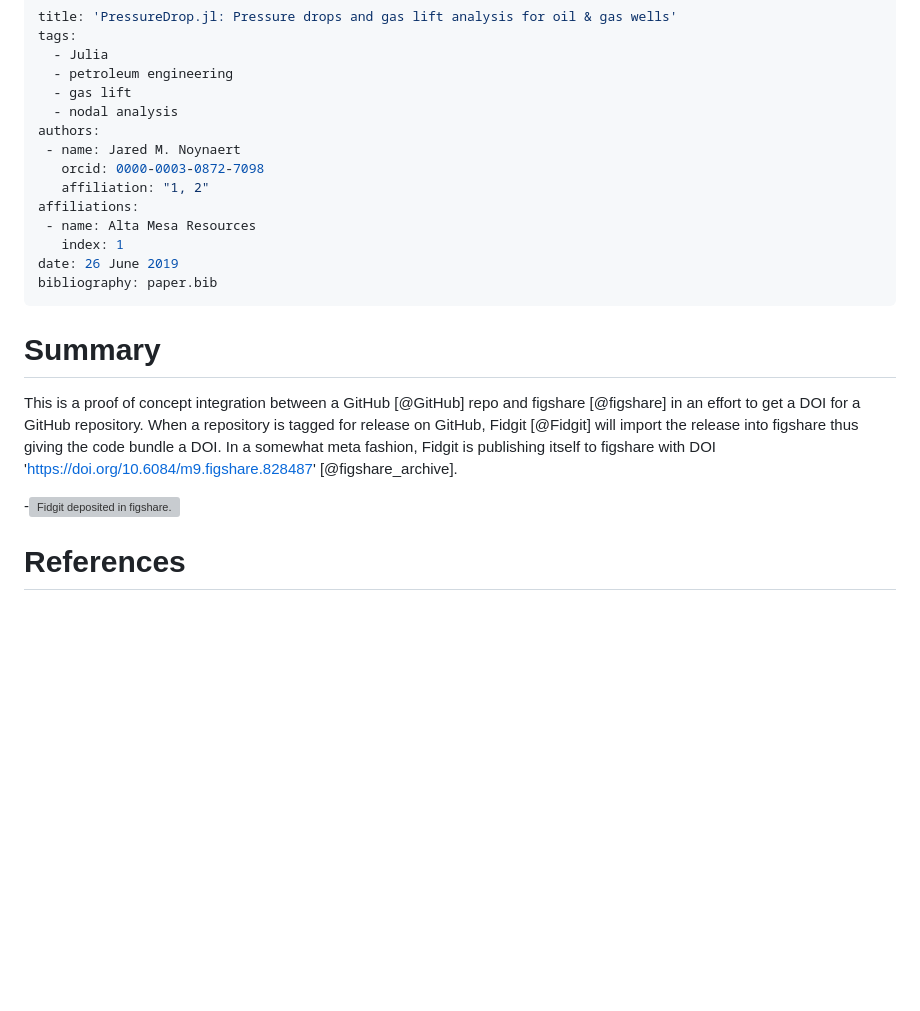
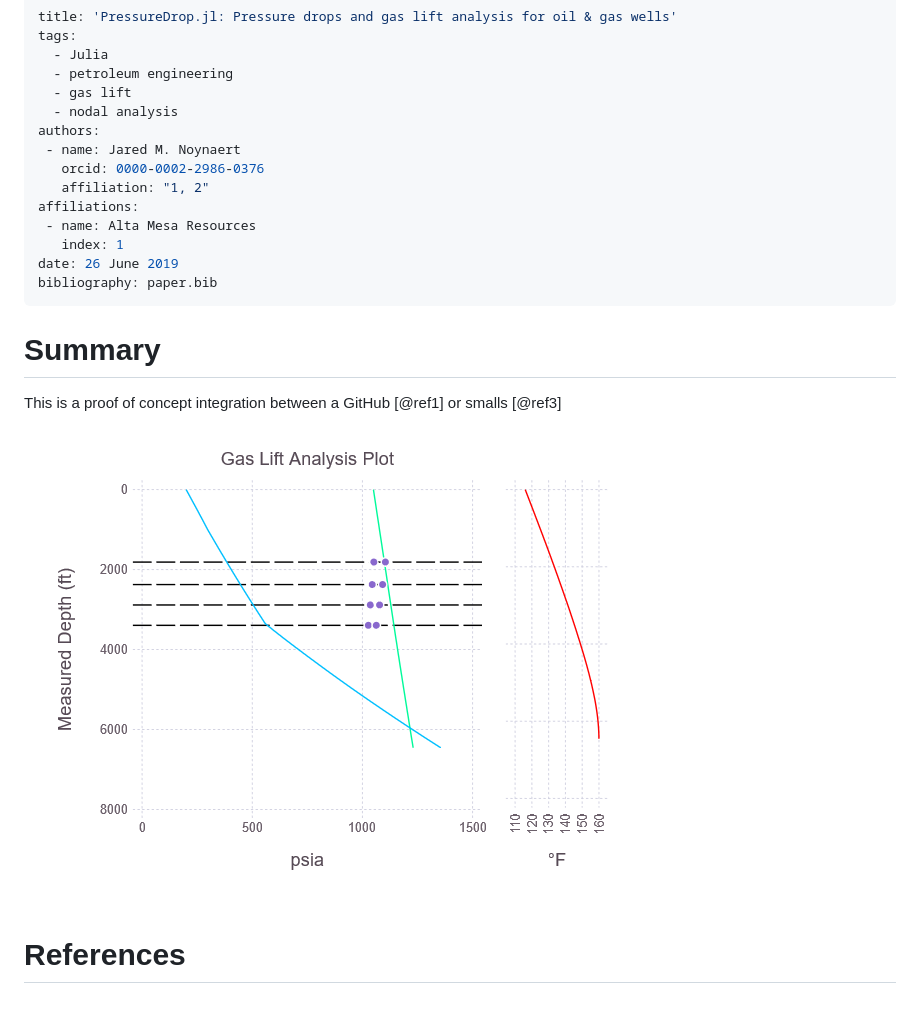
Before and after one commit to jnoynaert/PressureDrop.jl, a Markdown page: paper/paper.md, the part around the change. Rendered like a GitHub page; pictures changed too: paper/gl-plot-example.png (added); blank space fills up the shorter version; grey boxes are pictures that could not be loaded.

```diff
--- a/paper/paper.md
+++ b/paper/paper.md
@@ -7,7 +7,7 @@ tags:
   - nodal analysis
 authors:
  - name: Jared M. Noynaert
-   orcid: 0000-0003-0872-7098
+   orcid: 0000-0002-2986-0376
    affiliation: "1, 2"
 affiliations:
  - name: Alta Mesa Resources
@@ -18,8 +18,8 @@ bibliography: paper.bib
 
 # Summary
 
-This is a proof of concept integration between a GitHub [@GitHub] repo and figshare [@figshare] in an effort to get a DOI for a GitHub repository. When a repository is tagged for release on GitHub, Fidgit [@Fidgit] will import the release into figshare thus giving the code bundle a DOI. In a somewhat meta fashion, Fidgit is publishing itself to figshare with DOI 'https://doi.org/10.6084/m9.figshare.828487' [@figshare_archive].
+This is a proof of concept integration between a GitHub [@ref1] or smalls [@ref3]
 
--![Fidgit deposited in figshare.](figshare_article.png)
+![Example single-period gas lift plot](gl-plot-example.png)
 
 # References
```
Also changed, not shown: README.md (+7 -5 lines), changelog.md (added, +16 -0 lines), docs/src/core.md (+3 -1 lines), 4 other files.
